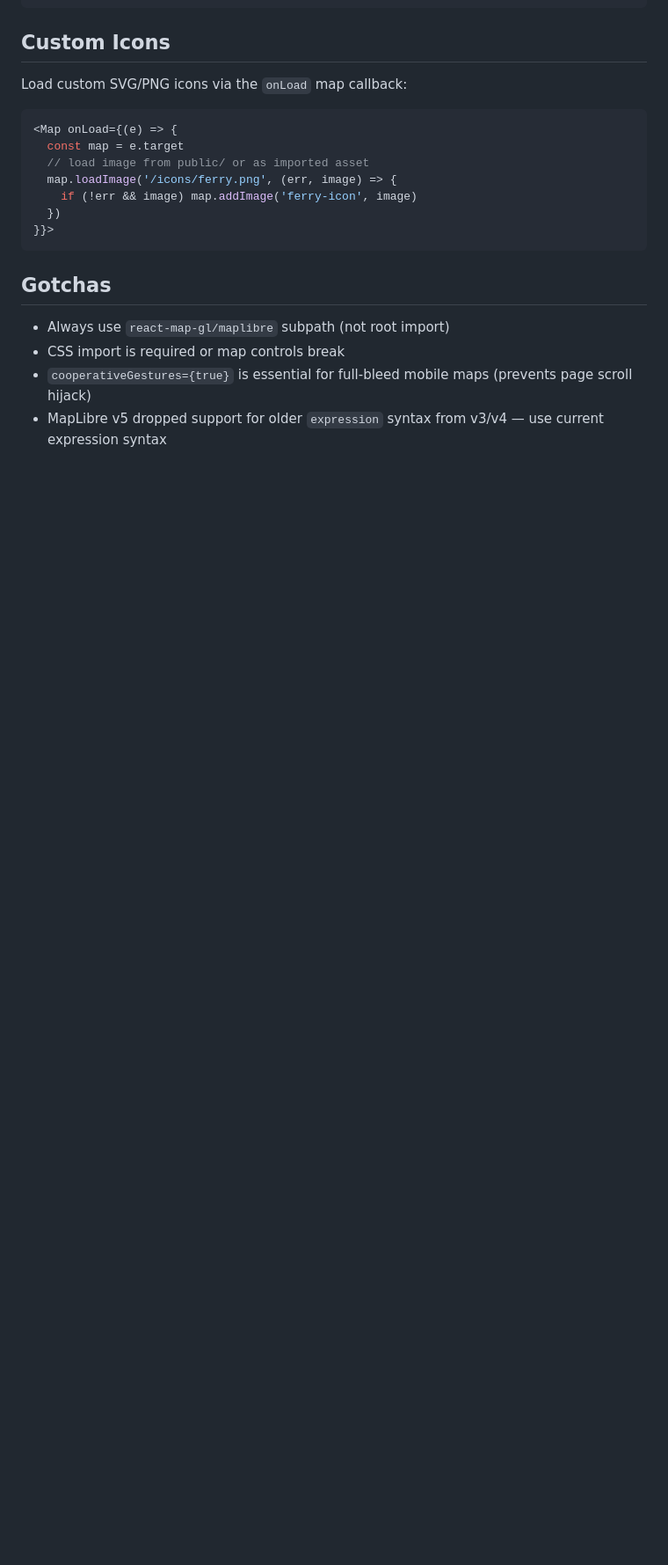
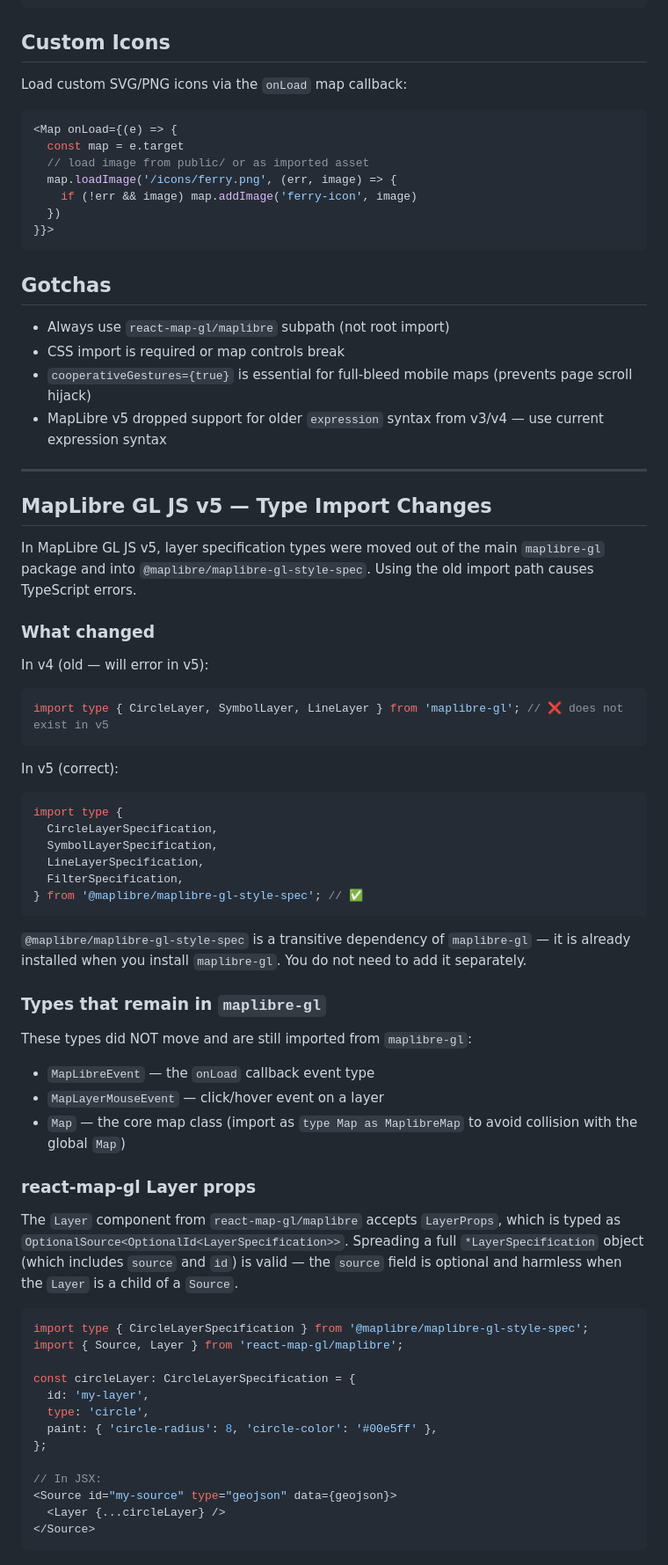
Before and after one commit to 7ports/project-alexandria, a Markdown page: guides/maplibre-react-map-gl.md, the part around one of its changes. Shown at 88% size. Rendered like a GitHub page; blank space fills up the shorter version.

Commit message:
docs: update maplibre-react-map-gl guide

````diff
--- a/guides/maplibre-react-map-gl.md
+++ b/guides/maplibre-react-map-gl.md
@@ -111,3 +111,53 @@ Load custom SVG/PNG icons via the `onLoad` map callback:
 - CSS import is required or map controls break
 - `cooperativeGestures={true}` is essential for full-bleed mobile maps (prevents page scroll hijack)
 - MapLibre v5 dropped support for older `expression` syntax from v3/v4 — use current expression syntax
+
+---
+
+## MapLibre GL JS v5 — Type Import Changes
+
+In MapLibre GL JS v5, layer specification types were moved out of the main `maplibre-gl` package and into `@maplibre/maplibre-gl-style-spec`. Using the old import path causes TypeScript errors.
+
+### What changed
+In v4 (old — will error in v5):
+```typescript
+import type { CircleLayer, SymbolLayer, LineLayer } from 'maplibre-gl'; // ❌ does not exist in v5
+```
+
+In v5 (correct):
+```typescript
+import type {
+  CircleLayerSpecification,
+  SymbolLayerSpecification,
+  LineLayerSpecification,
+  FilterSpecification,
+} from '@maplibre/maplibre-gl-style-spec'; // ✅
+```
+
+`@maplibre/maplibre-gl-style-spec` is a transitive dependency of `maplibre-gl` — it is already installed when you install `maplibre-gl`. You do not need to add it separately.
+
+### Types that remain in `maplibre-gl`
+These types did NOT move and are still imported from `maplibre-gl`:
+- `MapLibreEvent` — the `onLoad` callback event type
+- `MapLayerMouseEvent` — click/hover event on a layer
+- `Map` — the core map class (import as `type Map as MaplibreMap` to avoid collision with the global `Map`)
+
+### react-map-gl Layer props
+The `Layer` component from `react-map-gl/maplibre` accepts `LayerProps`, which is typed as `OptionalSource<OptionalId<LayerSpecification>>`. Spreading a full `*LayerSpecification` object (which includes `source` and `id`) is valid — the `source` field is optional and harmless when the `Layer` is a child of a `Source`.
+
+```typescript
+import type { CircleLayerSpecification } from '@maplibre/maplibre-gl-style-spec';
+import { Source, Layer } from 'react-map-gl/maplibre';
+
+const circleLayer: CircleLayerSpecification = {
+  id: 'my-layer',
+  type: 'circle',
+  paint: { 'circle-radius': 8, 'circle-color': '#00e5ff' },
+};
+
+// In JSX:
+<Source id="my-source" type="geojson" data={geojson}>
+  <Layer {...circleLayer} />
+</Source>
+```
+
````
Also changed, not shown: other parts of guides/maplibre-react-map-gl.md (+61 -0 lines).
